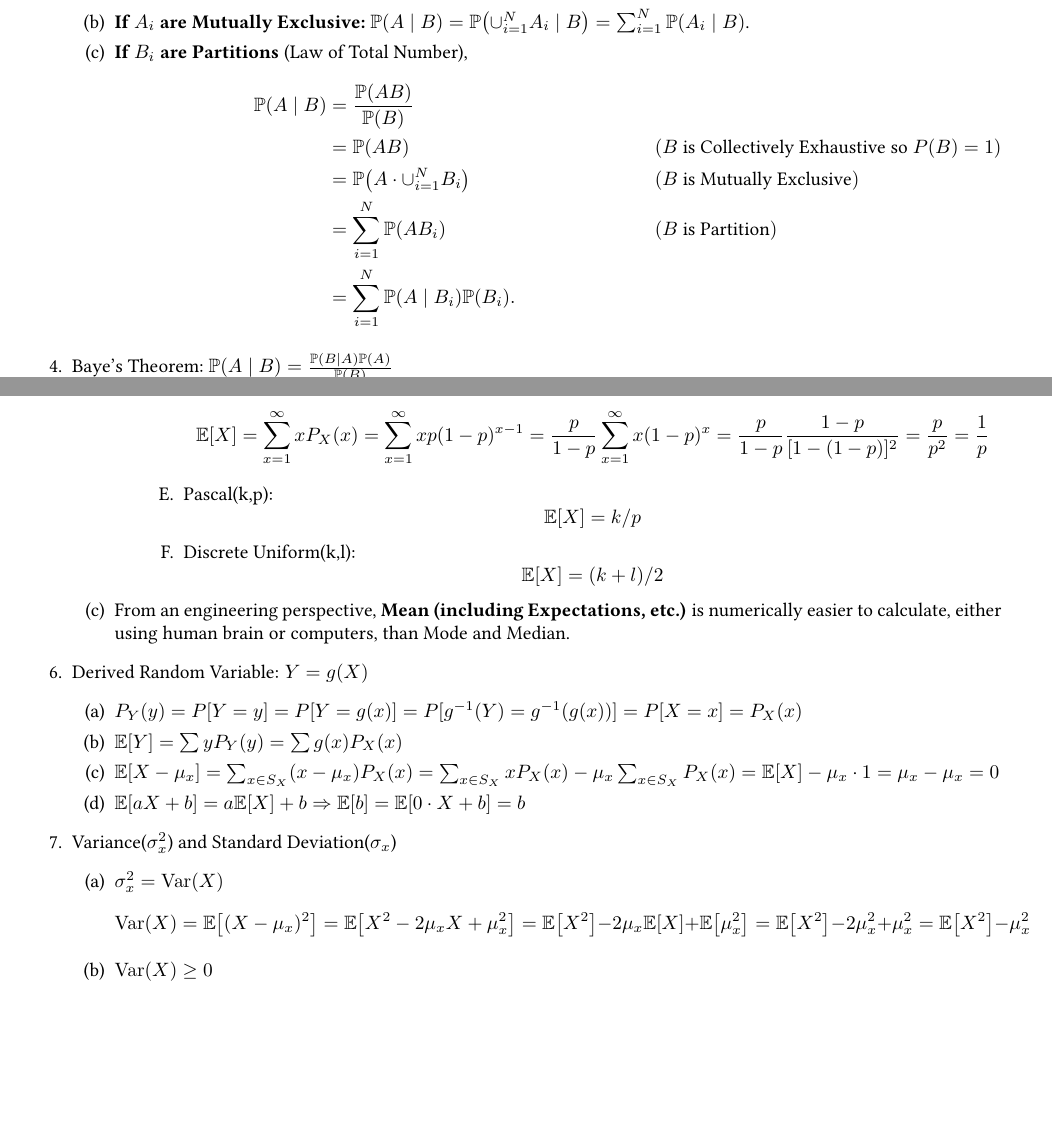
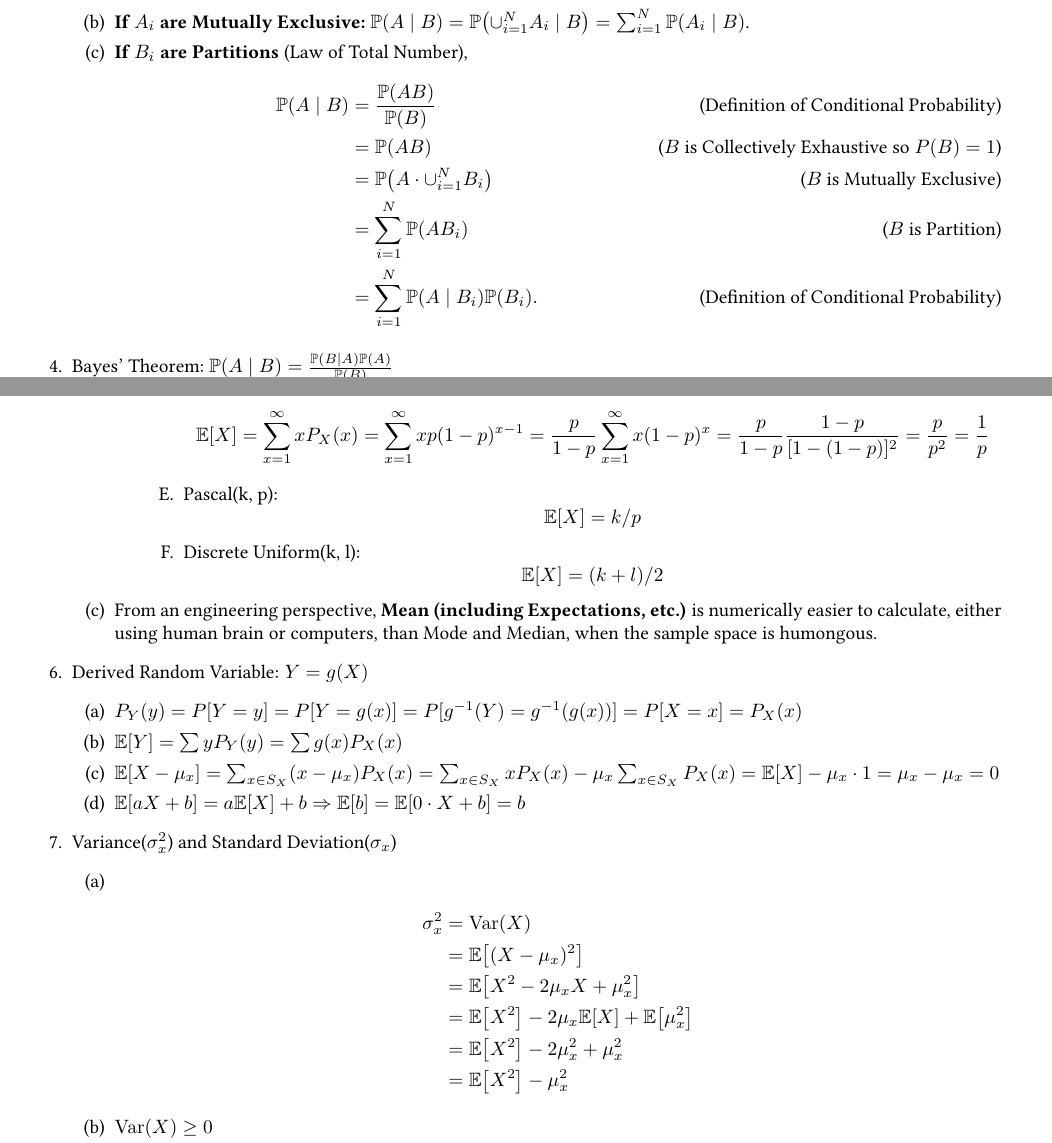
Before and after one commit to kwang0913/MyLatex, a LaTeX document (Note/main.tex, which reads Note/collection/chapter1.tex, Note/collection/chapter3.tex): two parts of pages 1 and 4 of 4, joined at a grey line, cut so that both start at the same text, the shorter picture padded with empty space. Compiled offline with pdfLaTeX.

Commit message:
Beautify

```diff
--- a/Note/collection/chapter1.tex
+++ b/Note/collection/chapter1.tex
@@ -40,15 +40,16 @@
         \item $\condP{A}{B} = \frac{\P{AB}}{\P{B}}$.
         \item \textbf{If $A_i$ are Mutually Exclusive:}~$\condP{A}{B} = \condP{\cup_{i=1}^{N}A_i}{B} = \sum_{i=1}^{N}\condP{A_i}{B}$.
         \item \textbf{If $B_i$ are Partitions}~(Law of Total Number),
-        \begin{flalign*}
-            && \condP{A}{B} &= \frac{\P{AB}}{\P{B}} && \\
-            && &= \P{AB} && (\textrm{$B$ is Collectively Exhaustive so $P(B)=1$}) \\
-            && &= \P{A\cdot\cup_{i=1}^{N}B_i} && (\textrm{$B$ is Mutually Exclusive}) \\
-            && &= \sum_{i=1}^{N}\P{AB_i} && (\textrm{$B$ is Partition}) \\
-            && &= \sum_{i=1}^{N}\condP{A}{B_i}\P{B_i}. &&
-        \end{flalign*}
+        \begin{align}
+             \condP{A}{B}
+             &= \frac{\P{AB}}{\P{B}}  \tag{Definition of Conditional Probability}\\
+             &= \P{AB}  \tag{$B$ is Collectively Exhaustive so $P(B)=1$} \\
+             &= \P{A\cdot\cup_{i=1}^{N}B_i}  \tag{$B$ is Mutually Exclusive} \\
+             &= \sum_{i=1}^{N}\P{AB_i}  \tag{$B$ is Partition} \\
+             &= \sum_{i=1}^{N}\condP{A}{B_i}\P{B_i}. \tag{Definition of Conditional Probability}
+        \end{align}
     \end{enumerate}
-    \item Baye's Theorem:~$\condP{A}{B} = \frac{\condP{B}{A}\P{A}}{\P{B}}$
+    \item Bayes' Theorem:~$\condP{A}{B} = \frac{\condP{B}{A}\P{A}}{\P{B}}$
     \item Independent:{
         \begin{enumerate}
             \item $\P{A\cap B}=\P{A}\P{B}$.
--- a/Note/collection/chapter3.tex
+++ b/Note/collection/chapter3.tex
@@ -72,3 +68,0 @@
-                            \item Geometric(p): $$\E{X}=\sum_{x=1}^{\infty}xP_X(x)=\sum_{x=1}^{\infty}xp(1-p)^{x-1}=\dfrac{p}{1-p}\sum_{x=1}^{\infty}x(1-p)^x=\dfrac{p}{1-p}\dfrac{1-p}{[1-(1-p)]^2}=\dfrac{p}{p^2}=\dfrac{1}{p}$$
-                            \item Pascal(k,p): $$\E{X}=k/p$$
-                            \item Discrete Uniform(k,l): $$\E{X}=(k+l)/2$$
@@ -75,8 +72,11 @@
+                            \item Geometric(p): \[\E{X}=\sum_{x=1}^{\infty}xP_X(x)=\sum_{x=1}^{\infty}xp(1-p)^{x-1}=\dfrac{p}{1-p}\sum_{x=1}^{\infty}x(1-p)^x=\dfrac{p}{1-p}\dfrac{1-p}{[1-(1-p)]^2}=\dfrac{p}{p^2}=\dfrac{1}{p}\]
+                            \item Pascal(k, p): \[\E{X}=k/p\]
+                            \item Discrete Uniform(k, l): \[\E{X}=(k+l)/2\]
                         \end{enumerate}
                     }
                 \end{enumerate}
             }
-            \item From an engineering perspective, \textbf{Mean (including Expectations, etc.)} is numerically easier to calculate, either using human brain or computers, than Mode and Median.
+            \item From an engineering perspective, \textbf{Mean (including Expectations, etc.)} is numerically easier to calculate, either using human brain or computers, than Mode and Median, when the sample space is humongous.
         \end{enumerate}
     }
     \item Derived Random Variable: $Y = g(X)${
@@ -89,4 +89,13 @@
     }
     \item Variance($\sigma_x^2$) and Standard Deviation($\sigma_x$){
         \begin{enumerate}
-            \item $\sigma_x^2=\Var(X)$ $$\Var(X)=\E{(X-\mu_x)^2}=\E{X^2-2\mu_xX+\mu_x^2}=\E{X^2}-2\mu_x\E{X}+\E{\mu_x^2}=\E{X^2}-2\mu_x^2+\mu_x^2=\E{X^2}-\mu_x^2$$
+            \item {
+                \begin{align*}
+                    \sigma_x^2
+                    &= \Var(X) \\
+                    &= \E{(X-\mu_x)^2} \\
+                    &= \E{X^2-2\mu_xX+\mu_x^2} \\
+                    &= \E{X^2}-2\mu_x\E{X}+\E{\mu_x^2} \\
+                    &= \E{X^2}-2\mu_x^2+\mu_x^2 \\
+                    &= \E{X^2}-\mu_x^2
+                \end{align*}
```
Also changed, not shown: Note/collection/chapter2.tex (+4 -4 lines), Note/collection/chapter1.tex (2 more changed lines), Note/collection/chapter3.tex (41 more changed lines).
